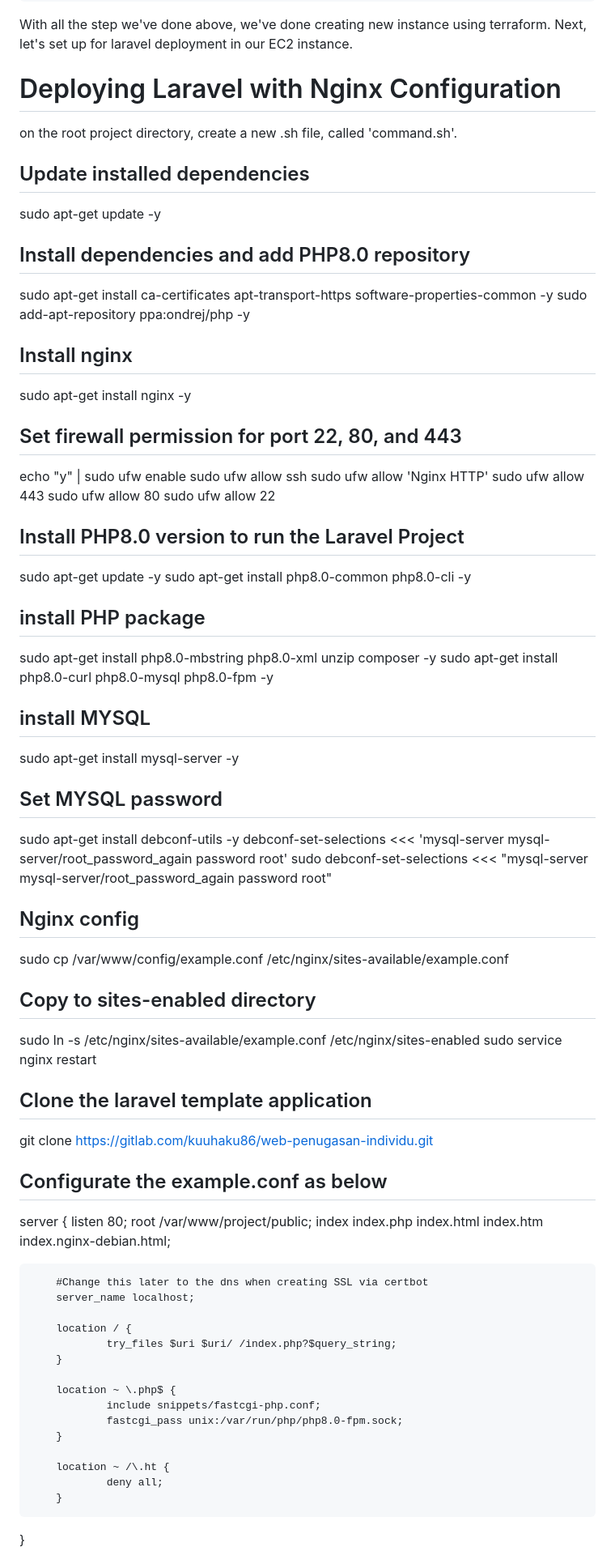
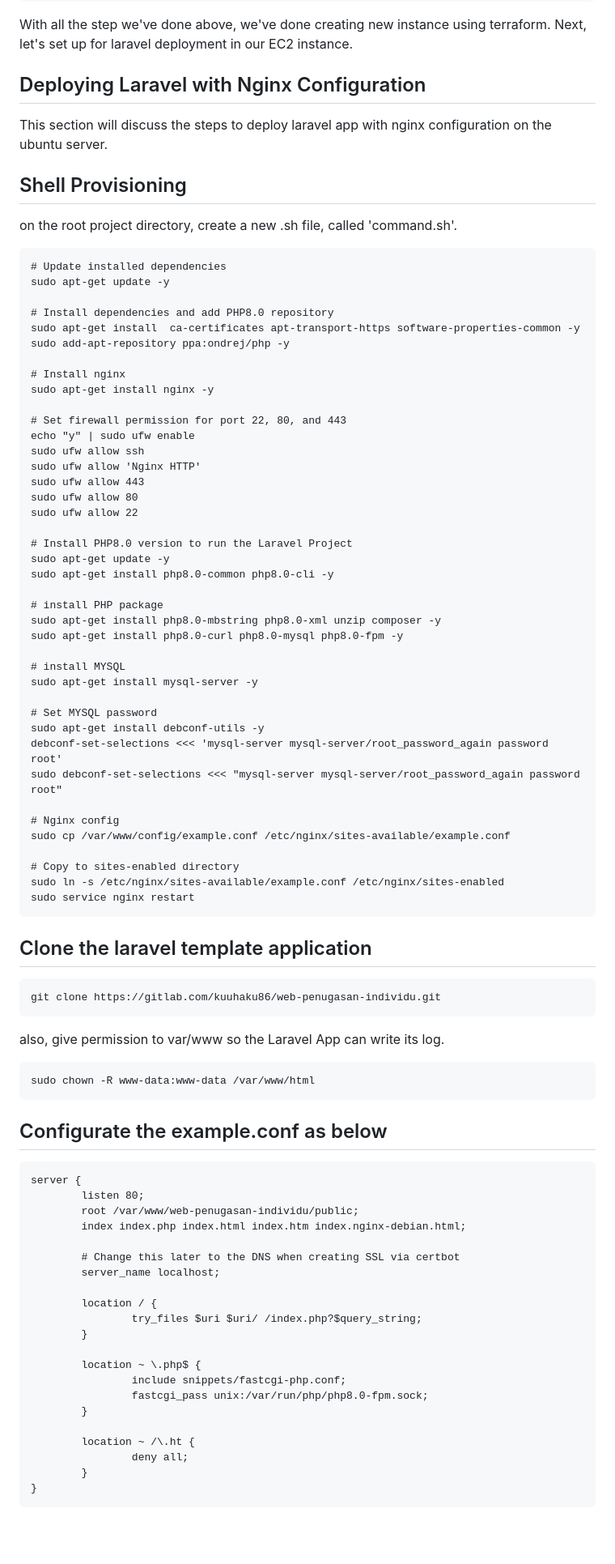
Before and after one commit to DJumanto/Terraform-AWS-Config, a Markdown page: README.md, the part around the change printed below. Shown: that part at 81% size. Drawn GitHub-style; blank space fills up the shorter version.

````diff
--- a/README.md
+++ b/README.md
@@ -128,20 +128,24 @@ terraform apply --var-file=secretvar.tfvars
 ```
 With all the step we've done above, we've done creating new instance using terraform. Next, let's set up for laravel deployment in our EC2 instance.
 
-# Deploying Laravel with Nginx Configuration
+## Deploying Laravel with Nginx Configuration
+This section will discuss the steps to deploy laravel app with nginx configuration on the ubuntu server.
+
+## Shell Provisioning
 on the root project directory, create a new .sh file, called 'command.sh'.
 
-## Update installed dependencies
+```
+# Update installed dependencies
 sudo apt-get update -y
 
-## Install dependencies and add PHP8.0 repository
+# Install dependencies and add PHP8.0 repository
 sudo apt-get install  ca-certificates apt-transport-https software-properties-common -y
 sudo add-apt-repository ppa:ondrej/php -y
 
-## Install nginx
+# Install nginx
 sudo apt-get install nginx -y
 
-## Set firewall permission for port 22, 80, and 443
+# Set firewall permission for port 22, 80, and 443
 echo "y" | sudo ufw enable
 sudo ufw allow ssh
 sudo ufw allow 'Nginx HTTP'
@@ -149,40 +153,48 @@ sudo ufw allow 443
 sudo ufw allow 80
 sudo ufw allow 22
 
-## Install PHP8.0 version to run the Laravel Project
+# Install PHP8.0 version to run the Laravel Project
 sudo apt-get update -y
 sudo apt-get install php8.0-common php8.0-cli -y
 
-## install PHP package
+# install PHP package
 sudo apt-get install php8.0-mbstring php8.0-xml unzip composer -y
 sudo apt-get install php8.0-curl php8.0-mysql php8.0-fpm -y
 
-## install MYSQL
+# install MYSQL
 sudo apt-get install mysql-server -y
 
-## Set MYSQL password
+# Set MYSQL password
 sudo apt-get install debconf-utils -y
 debconf-set-selections <<< 'mysql-server mysql-server/root_password_again password root'
 sudo debconf-set-selections <<< "mysql-server mysql-server/root_password_again password root"
 
-## Nginx config
+# Nginx config
 sudo cp /var/www/config/example.conf /etc/nginx/sites-available/example.conf
 
-## Copy to sites-enabled directory
+# Copy to sites-enabled directory
 sudo ln -s /etc/nginx/sites-available/example.conf /etc/nginx/sites-enabled
 sudo service nginx restart
+```
 
 ## Clone the laravel template application
+```
 git clone https://gitlab.com/kuuhaku86/web-penugasan-individu.git
+```
 
+also, give permission to var/www so the Laravel App can write its log.
+```
+sudo chown -R www-data:www-data /var/www/html
+```
 
 ## Configurate the example.conf as below
+```
 server {
         listen 80;
-        root /var/www/project/public;
+        root /var/www/web-penugasan-individu/public;
         index index.php index.html index.htm index.nginx-debian.html;
 
-        #Change this later to the dns when creating SSL via certbot
+        # Change this later to the DNS when creating SSL via certbot
         server_name localhost;
 
         location / {
@@ -196,5 +208,5 @@ server {
 
         location ~ /\.ht {
                 deny all;
-        }
+        }
 }
````
Also changed, not shown: other parts of README.md (+74 -1 lines).
